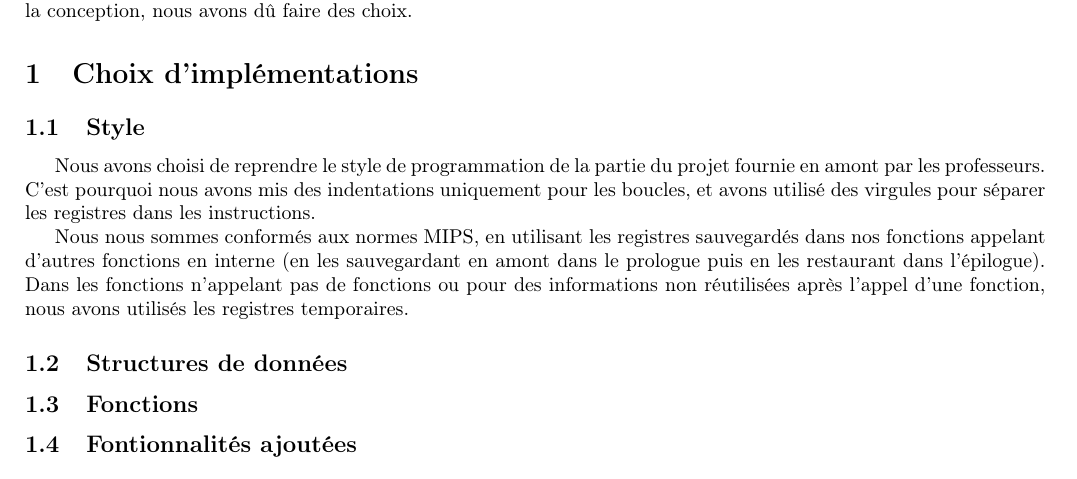
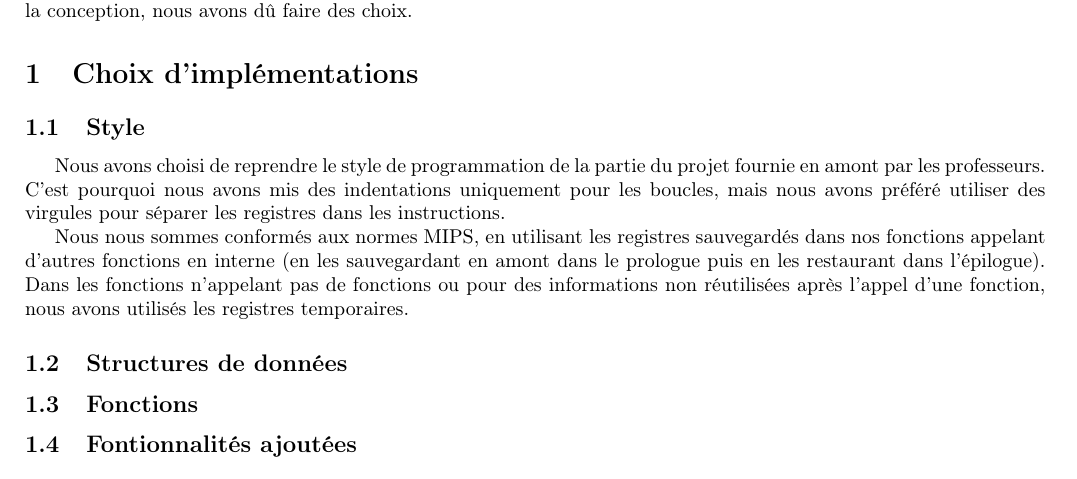
Before and after one commit to LeonGALL/Snake, a LaTeX document (rapport.tex): part of the page, cut so that both start at the same text. Compiled offline with pdfLaTeX.

Commit message:
Update rapport.tex

```diff
--- a/rapport.tex
+++ b/rapport.tex
@@ -69,7 +69,7 @@ Pendant la conception, nous avons dû faire des choix.
 % % % % % % % % % % % % % % % % % % % % %
 \subsection{Style}
 Nous avons choisi  de reprendre le style de programmation de la partie du projet fournie en amont par les professeurs.
-C'est pourquoi nous avons mis des indentations uniquement pour les boucles, et avons utilisé des virgules
+C'est pourquoi nous avons mis des indentations uniquement pour les boucles, mais nous avons préféré utiliser des virgules
 pour séparer les registres dans les instructions.
 
 Nous nous sommes conformés aux normes MIPS, en utilisant les registres sauvegardés
```
